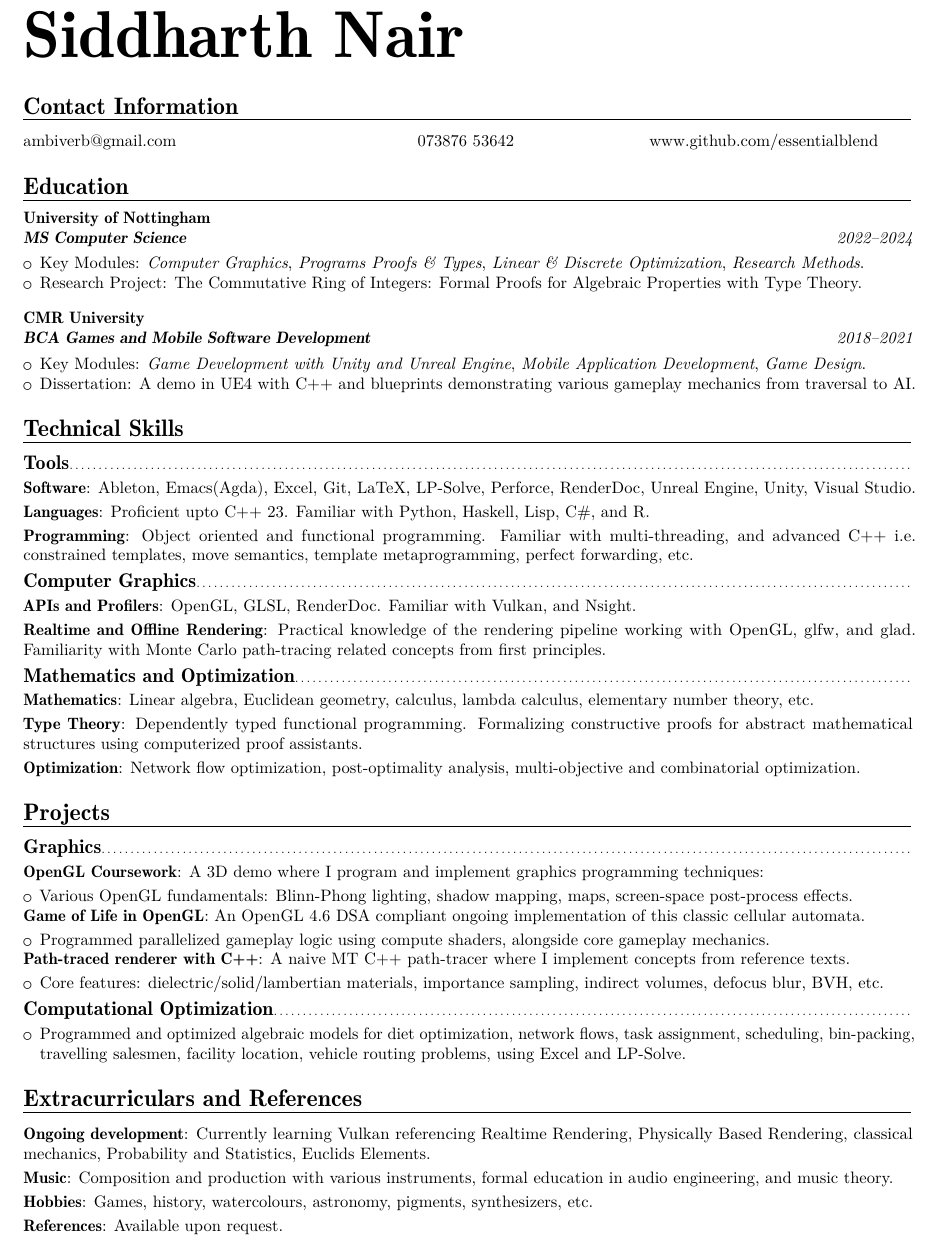
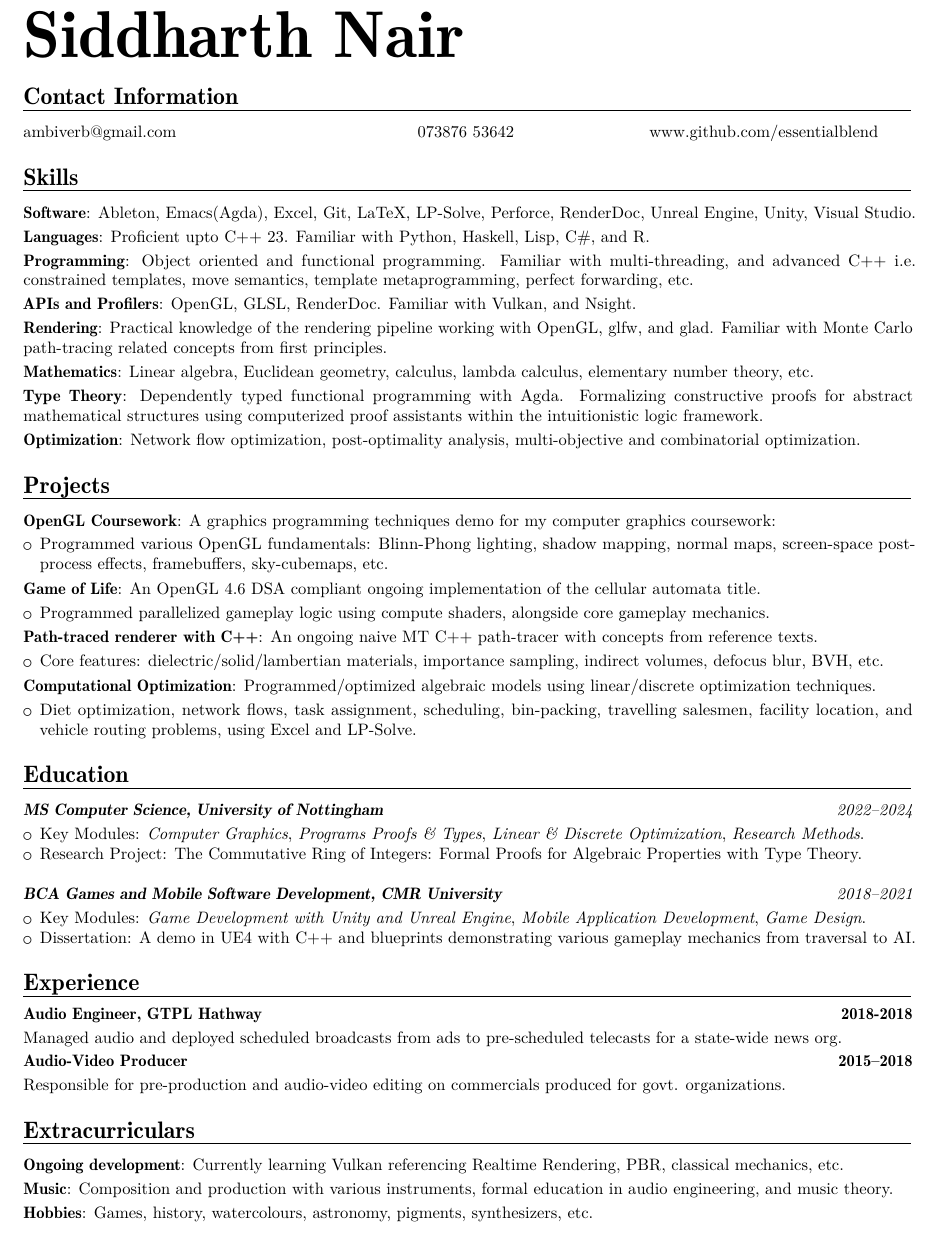
Before and after one commit to essentialblend/curriculum-vitae-2024, a LaTeX CV (cv_siddharthnair_2024.tex): part of the page, cut so that both start at the same text. Compiled offline with pdfLaTeX.

Commit message:
Section reorg.

```diff
--- a/cv_siddharthnair_2024.tex
+++ b/cv_siddharthnair_2024.tex
@@ -47,7 +47,6 @@
 
 % Manual setup for title-name.
 \noindent{\fontsize{40}{48}\selectfont\bfseries Siddharth Nair}\par % Set the name in a larger size
-\vspace{2mm} % Add some space before the Personal Details section
 
 \section{Contact Information}
 \noindent % This ensures the table starts at the left margin
@@ -62,54 +61,60 @@
 \emaillink{ambiverb@gmail.com} & \href{tel:+447387653642}{073876 53642} & \httplink{www.github.com/essentialblend}
 \end{tabularx}
 
+\section{Skills}
+\cvitem{Software}{Ableton, Emacs(Agda), Excel, Git, LaTeX, LP-Solve, Perforce, RenderDoc, Unreal Engine, Unity, Visual Studio.}
+\cvitem{Languages}{Proficient upto C++ 23. Familiar with Python, Haskell, Lisp, C\#, and R.}
+\cvitem{Programming}{Object oriented and functional programming. Familiar with multi-threading, and advanced C++ i.e. constrained templates, move semantics, template metaprogramming, perfect forwarding, etc.}
+\cvitem{APIs and Profilers}{OpenGL, GLSL, RenderDoc. Familiar with Vulkan, and Nsight.}
+\cvitem{Rendering}{Practical knowledge of the rendering pipeline working with OpenGL, glfw, and glad. Familiar with Monte Carlo path-tracing related concepts from first principles. }
+\cvitem{Mathematics}{Linear algebra, Euclidean geometry, calculus, lambda calculus, elementary number theory, etc.}
+\cvitem{Type Theory}{Dependently typed functional programming with Agda. Formalizing constructive proofs for abstract mathematical structures using computerized proof assistants within the intuitionistic logic framework.}
+\cvitem{Optimization}{Network flow optimization, post-optimality analysis, multi-objective and combinatorial optimization.}
+
+\section{Projects}
+\cvitem{OpenGL Coursework}{A graphics programming techniques demo for my computer graphics coursework:}
+\begin{itemize}
+\item Programmed various OpenGL fundamentals: Blinn-Phong lighting, shadow mapping, normal maps, screen-space post-process effects, framebuffers, sky-cubemaps, etc.
+\end{itemize}
+\vspace{1mm}
+\cvitem{Game of Life}{An OpenGL 4.6 DSA compliant ongoing implementation of the cellular automata title.}
+\begin{itemize}
+\item Programmed parallelized gameplay logic using compute shaders, alongside core gameplay mechanics.
+\end{itemize}
+\vspace{1mm}
+\cvitem{Path-traced renderer with C++}{An ongoing naive MT C++ path-tracer with concepts from reference texts.}
+\begin{itemize}
+\item Core features: dielectric/solid/lambertian materials, importance sampling, indirect volumes, defocus blur, BVH, etc.
+\end{itemize}
+\vspace{1mm}
+\cvitem{Computational Optimization}{Programmed/optimized algebraic models using linear/discrete optimization techniques.}
+\begin{itemize}
+\item Diet optimization, network flows, task assignment, scheduling, bin-packing, travelling salesmen, facility location, and vehicle routing problems, using Excel and LP-Solve.
+\end{itemize}
+
 \section{Education}
-\cventry{2022--2024}{\textbf{MS Computer Science}}{University of Nottingham}{}{}{}
+\cventry{2022--2024}{\textbf{MS Computer Science, University of Nottingham}}{}{}{}{}
 \begin{itemize}
 \item Key Modules: \textit{Computer Graphics}, \textit{Programs Proofs \& Types}, \textit{Linear \& Discrete Optimization}, \textit{Research Methods}.
 \item Research Project: The Commutative Ring of Integers: Formal Proofs for Algebraic Properties with Type Theory.\\
 \end{itemize}
 
-\cventry{2018--2021}{\textbf{BCA Games and Mobile Software Development}}{CMR University}{}{}{}
+\cventry{2018--2021}{\textbf{BCA Games and Mobile Software Development, CMR University}}{}{}{}{}
 \begin{itemize}
 \item Key Modules: \textit{Game Development with Unity and Unreal Engine}, \textit{Mobile Application Development}, \textit{Game Design}.
 \item Dissertation: A demo in UE4 with C++ and blueprints demonstrating various gameplay mechanics from traversal to AI.
 \end{itemize}
 
-\section{Technical Skills}
-\subsection{Tools}
-\cvitem{Software}{Ableton, Emacs(Agda), Excel, Git, LaTeX, LP-Solve, Perforce, RenderDoc, Unreal Engine, Unity, Visual Studio.}
-\cvitem{Languages}{Proficient upto C++ 23. Familiar with Python, Haskell, Lisp, C\#, and R.}
-\cvitem{Programming}{Object oriented and functional programming. Familiar with multi-threading, and advanced C++ i.e. constrained templates, move semantics, template metaprogramming, perfect forwarding, etc.}
-\subsection{Computer Graphics}
-\cvitem{APIs and Profilers}{OpenGL, GLSL, RenderDoc. Familiar with Vulkan, and Nsight.}
-\cvitem{Realtime and Offline Rendering}{Practical knowledge of the rendering pipeline working with OpenGL, glfw, and glad. Familiarity with Monte Carlo path-tracing related concepts from first principles. }
-\subsection{Mathematics and Optimization}
-\cvitem{Mathematics}{Linear algebra, Euclidean geometry, calculus, lambda calculus, elementary number theory, etc.}
-\cvitem{Type Theory}{Dependently typed functional programming. Formalizing constructive proofs for abstract mathematical structures using computerized proof assistants.}
-\cvitem{Optimization}{Network flow optimization, post-optimality analysis, multi-objective and combinatorial optimization.}
+\section{Experience}
+\cventry{}{}{Audio Engineer, GTPL Hathway}{2018-2018}{}{}
+\vspace{-4mm}
+\cvitem{}{Managed audio and deployed scheduled broadcasts from ads to pre-scheduled telecasts for a state-wide news org.}
+\cventry{}{}{Audio-Video Producer}{2015--2018}{}{}
+\vspace{-4mm}
+\cvitem{}{Responsible for pre-production and audio-video editing on commercials produced for govt. organizations.}
 
-\section{Projects}
-\subsection{Graphics}
-\cvitem{OpenGL Coursework}{A 3D demo where I program and implement graphics programming techniques:}
-\begin{itemize}
-\item Various OpenGL fundamentals: Blinn-Phong lighting, shadow mapping, maps, screen-space post-process effects.
-\end{itemize}
-\cvitem{Game of Life in OpenGL}{An OpenGL 4.6  DSA compliant ongoing implementation of this classic cellular automata.}
-\begin{itemize}
-\item Programmed parallelized gameplay logic using compute shaders, alongside core gameplay mechanics.
-\end{itemize}
-\cvitem{Path-traced renderer with C++}{A naive MT C++ path-tracer where I implement concepts from reference texts.}
-\begin{itemize}
-\item Core features: dielectric/solid/lambertian materials, importance sampling, indirect volumes, defocus blur, BVH, etc.
-\end{itemize}
-\subsection{Computational Optimization}
-\begin{itemize}
-\item Programmed and optimized algebraic models for diet optimization, network flows, task assignment, scheduling, bin-packing, travelling salesmen, facility location, vehicle routing problems, using Excel and LP-Solve.
-\end{itemize}
-
-\section{Extracurriculars and References}
-\cvitem{Ongoing development}{Currently learning Vulkan referencing Realtime Rendering, Physically Based Rendering, classical mechanics, Probability and Statistics, Euclids Elements.}
+\section{Extracurriculars}
+\cvitem{Ongoing development}{Currently learning Vulkan referencing Realtime Rendering, PBR, classical mechanics, etc.}
 \cvitem{Music}{Composition and production with various instruments, formal education in audio engineering, and music theory.}
 \cvitem{Hobbies}{Games, history, watercolours, astronomy, pigments, synthesizers, etc.}
-\cvitem{References}{Available upon request.}
 \end{document}
```
Also changed, not shown: cv_siddharthnair_2024.pdf, 4 other files.
